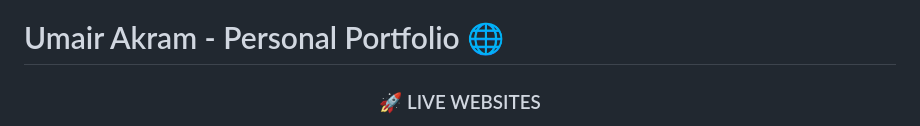
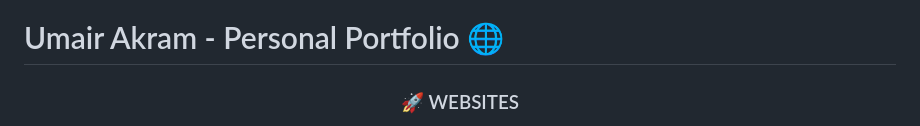
Before and after one commit to umaiirakram/personal-portfolio, a Markdown page: README.md, the part around one of its changes. Rendered like a GitHub page.

```diff
--- a/README.md
+++ b/README.md
@@ -2,5 +2,5 @@
 
 <div align="center">
 
-### 🚀 LIVE WEBSITES
+### 🚀 WEBSITES
 
```
Also changed, not shown: other parts of README.md (+1 -1 lines).
